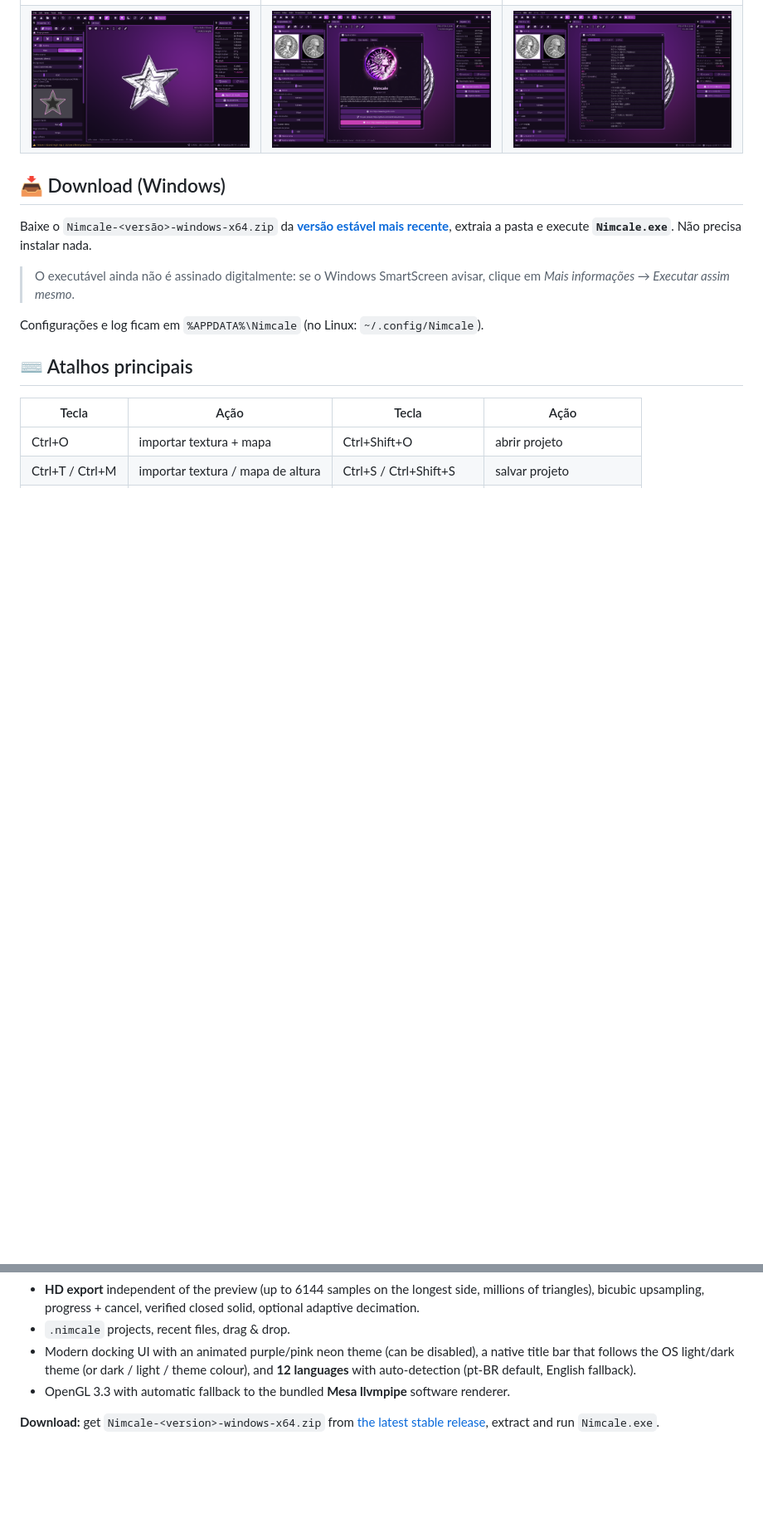
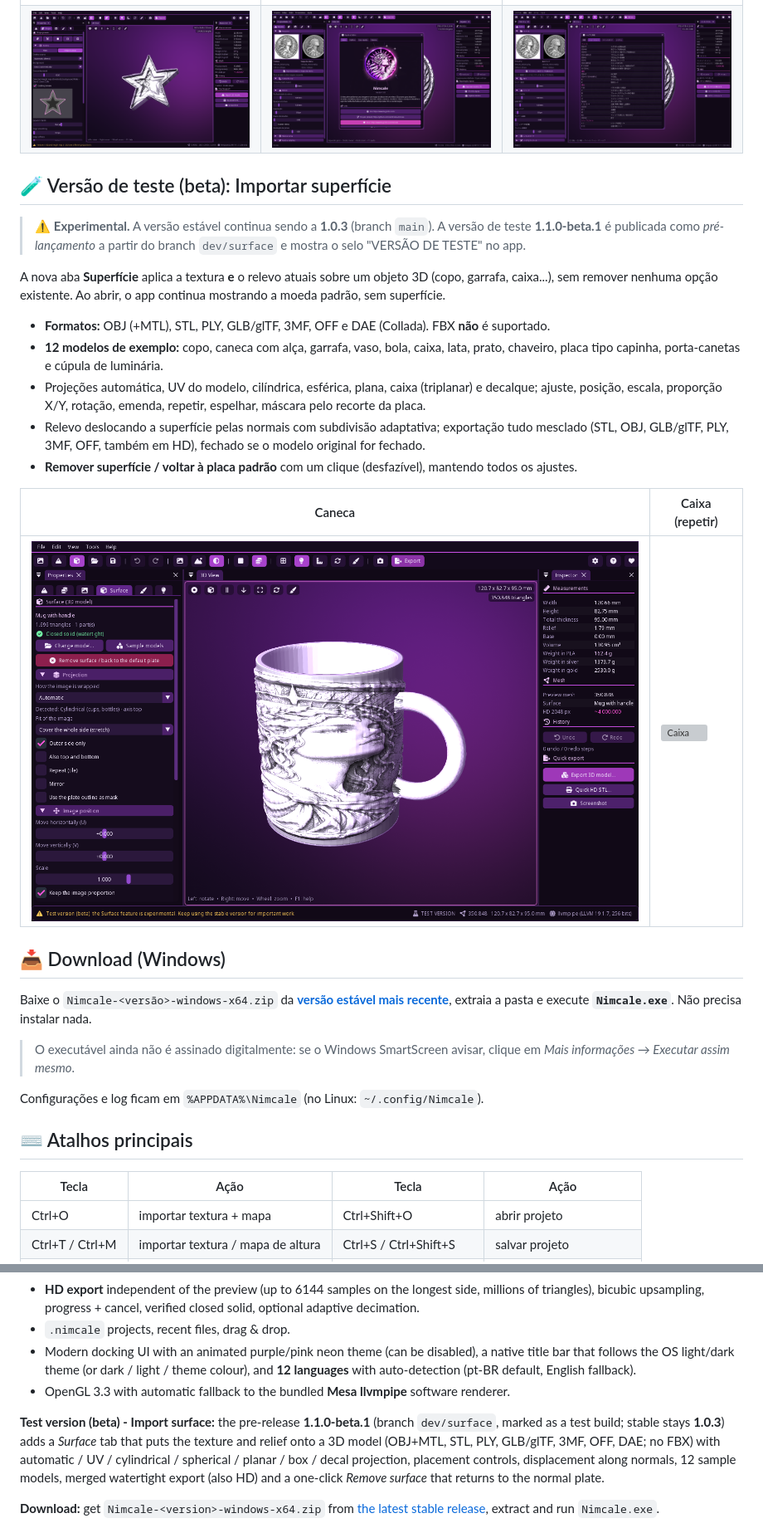
Before and after one commit to cleitinhodev/nimcale, a Markdown page: README.md, 2 parts joined by grey strips. Shown at 83% size. Drawn GitHub-style; pictures changed too: docs/screenshots/surface_mug.png (added); blank space fills up the shorter version; grey boxes are pictures that could not be loaded.

Commit message:
Docs: CHANGELOG/README beta section, PT release notes for v1.1.0-beta.1; CI prerelease not latest

```diff
--- a/README.md
+++ b/README.md
@@ -60,6 +60,28 @@
 |---|---|---|
 | ![Medalha](docs/screenshots/medal_gold.png) | ![Exportar](docs/screenshots/export.png) | ![Escultura](docs/screenshots/sculpt.png) |
 | ![Recorte](docs/screenshots/shape_cutout.png) | ![Sobre](docs/screenshots/about.png) | ![日本語](docs/screenshots/lang_ja.png) |
+
+## 🧪 Versão de teste (beta): Importar superfície
+
+> ⚠️ **Experimental.** A versão estável continua sendo a **1.0.3** (branch `main`). A versão de teste
+> **1.1.0-beta.1** é publicada como *pré-lançamento* a partir do branch `dev/surface` e mostra o selo
+> "VERSÃO DE TESTE" no app.
+
+A nova aba **Superfície** aplica a textura **e** o relevo atuais sobre um objeto 3D (copo, garrafa, caixa...),
+sem remover nenhuma opção existente. Ao abrir, o app continua mostrando a moeda padrão, sem superfície.
+
+- **Formatos:** OBJ (+MTL), STL, PLY, GLB/glTF, 3MF, OFF e DAE (Collada). FBX **não** é suportado.
+- **12 modelos de exemplo:** copo, caneca com alça, garrafa, vaso, bola, caixa, lata, prato, chaveiro,
+  placa tipo capinha, porta-canetas e cúpula de luminária.
+- Projeções automática, UV do modelo, cilíndrica, esférica, plana, caixa (triplanar) e decalque; ajuste,
+  posição, escala, proporção X/Y, rotação, emenda, repetir, espelhar, máscara pelo recorte da placa.
+- Relevo deslocando a superfície pelas normais com subdivisão adaptativa; exportação tudo mesclado
+  (STL, OBJ, GLB/glTF, PLY, 3MF, OFF, também em HD), fechado se o modelo original for fechado.
+- **Remover superfície / voltar à placa padrão** com um clique (desfazível), mantendo todos os ajustes.
+
+| Caneca | Caixa (repetir) |
+|---|---|
+| ![Caneca](docs/screenshots/surface_mug.png) | ![Caixa](docs/screenshots/surface_box.png) |
 
 ## 📥 Download (Windows)
 
@@ -187,6 +209,12 @@ cut-out shapes — and exports **watertight high-definition meshes**.
   with auto-detection (pt-BR default, English fallback).
 - OpenGL 3.3 with automatic fallback to the bundled **Mesa llvmpipe** software renderer.
 
+**Test version (beta) - Import surface:** the pre-release **1.1.0-beta.1** (branch `dev/surface`, marked
+as a test build; stable stays **1.0.3**) adds a *Surface* tab that puts the texture and relief onto a 3D
+model (OBJ+MTL, STL, PLY, GLB/glTF, 3MF, OFF, DAE; no FBX) with automatic / UV / cylindrical / spherical /
+planar / box / decal projection, placement controls, displacement along normals, 12 sample models, merged
+watertight export (also HD) and a one-click *Remove surface* that returns to the normal plate.
+
 **Download:** get `Nimcale-<version>-windows-x64.zip` from
 [the latest stable release](https://github.com/cleitinhodev/nimcale/releases/latest), extract and run `Nimcale.exe`.
 
```
Also changed, not shown: .github/release-notes/v1.1.0-beta.1.md (added, +42 -0 lines), CHANGELOG.md (+30 -0 lines), 2 other files.
